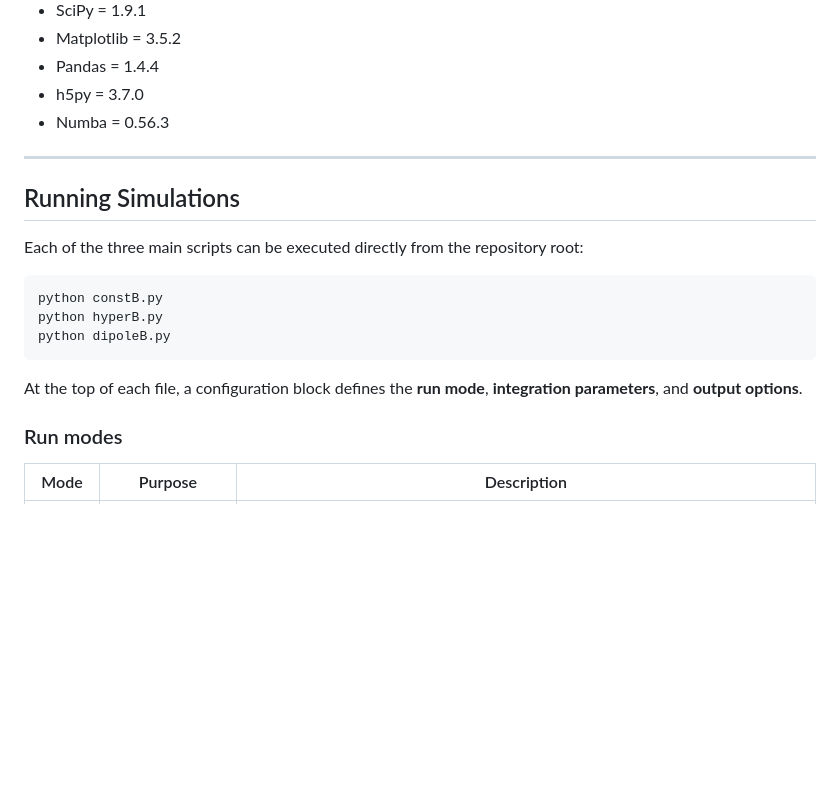
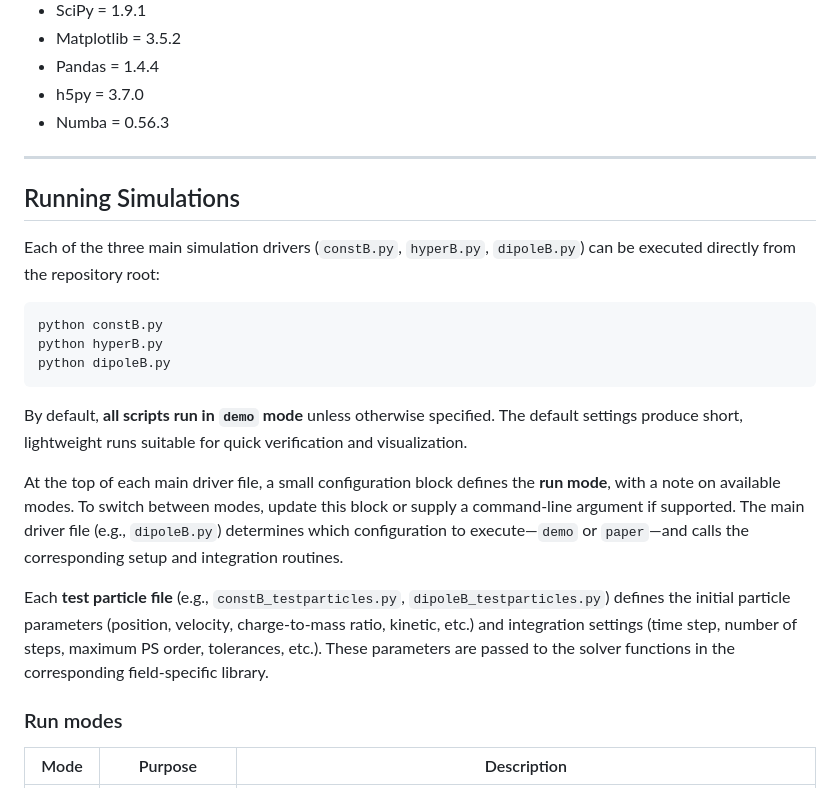
Before and after one commit to kennedyjiles/PS_Method, a Markdown page: README.md, the part around the change. Rendered like a GitHub page; blank space fills up the shorter version.

Commit message:
more readme updates

````diff
--- a/README.md
+++ b/README.md
@@ -69,9 +69,10 @@ pip install numpy scipy matplotlib pandas h5py numba
 
 ---
 
+
 ## Running Simulations
 
-Each of the three main scripts can be executed directly from the repository root:
+Each of the three main simulation drivers (`constB.py`, `hyperB.py`, `dipoleB.py`) can be executed directly from the repository root:
 
 ```bash
 python constB.py
@@ -79,7 +80,11 @@ python hyperB.py
 python dipoleB.py
 ```
 
-At the top of each file, a configuration block defines the **run mode**, **integration parameters**, and **output options**.
+By default, **all scripts run in `demo` mode** unless otherwise specified. The default settings produce short, lightweight runs suitable for quick verification and visualization.
+
+At the top of each main driver file, a small configuration block defines the **run mode**, with a note on available modes. To switch between modes, update this block or supply a command-line argument if supported. The main driver file (e.g., `dipoleB.py`) determines which configuration to execute—`demo` or `paper`—and calls the corresponding setup and integration routines.
+
+Each **test particle file** (e.g., `constB_testparticles.py`, `dipoleB_testparticles.py`) defines the initial particle parameters (position, velocity, charge-to-mass ratio, kinetic, etc.)  and integration settings (time step, number of steps, maximum PS order, tolerances, etc.). These parameters are passed to the solver functions in the corresponding field-specific library.
 
 ### Run modes
 | Mode | Purpose | Description |
````
